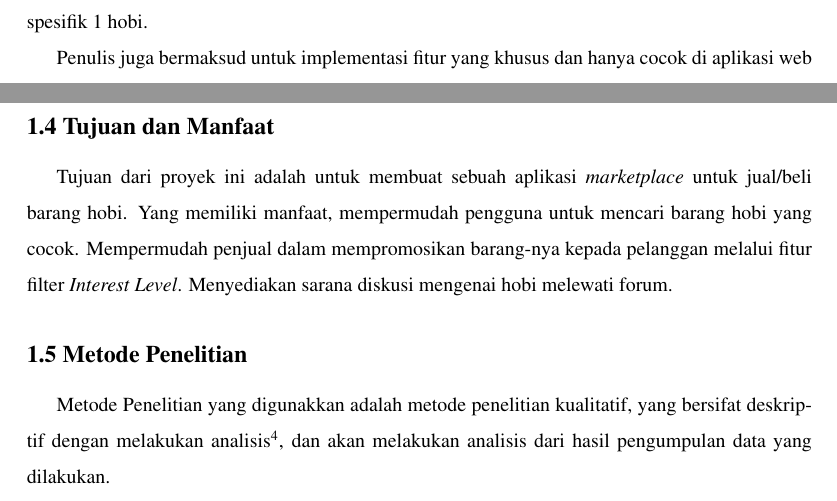
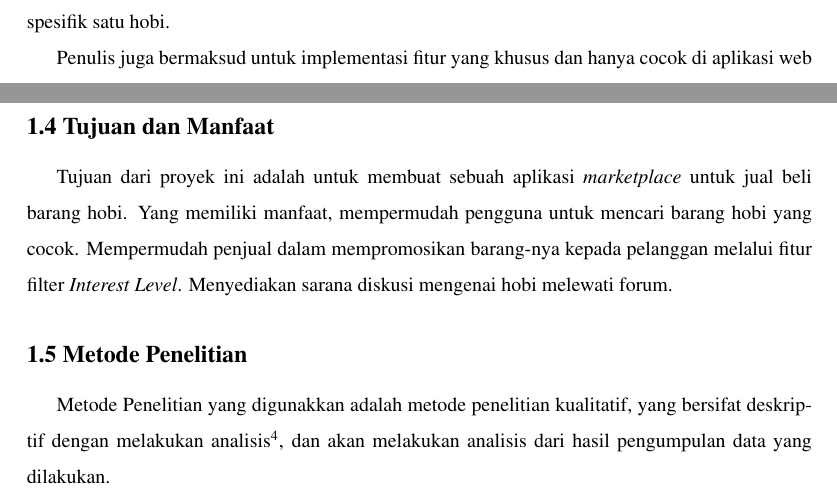
Before and after one commit to aldihsuhandi/skripsi-2023, a LaTeX document (proposal/latex/proposal.tex): two parts of pages 4 and 5 of 24, joined at a grey line, cut so that both start at the same text. Compiled offline with pdfLaTeX.

Commit message:
fix wording

```diff
--- a/proposal/latex/proposal.tex
+++ b/proposal/latex/proposal.tex
@@ -110,8 +110,8 @@ Salah satu tempat dimana kegiatan jual/beli tersebut berlangsung adalah dalam se
 
 
-Kegiatan jual/beli barang hobi juga tentunya termasuk dalam barang yang diperjualbelikan di tempat \textit{e-commerce} atau \textit{marketplace} di internet. Dari tempat-tempat tersebut barang-barang hobi dijual bersamaan dengan barang lainnya, ataupun terfokus kepada hobi tertentu, yang disebut \textit{Hobby shop}. Dari tempat-tempat jual/beli tersebut, general maupun terfokus kepada suatu hobi, penulis berusul untuk membuat sebuah aplikasi web untuk khusus hobi apapun, lebih spesifik ke hobi dibanding \textit{e-commerce} atau \textit{marketplace} namun lebih luas dibanding \textit{Hobby shop} yang hanya spesifik 1 hobi.
+Kegiatan jual beli barang hobi juga tentunya termasuk dalam barang yang diperjualbelikan di tempat \textit{e-commerce} atau \textit{marketplace} di internet. Dari tempat-tempat tersebut barang-barang hobi dijual bersamaan dengan barang lainnya, ataupun terfokus kepada hobi tertentu, yang disebut \textit{Hobby shop}. Dari tempat-tempat jual beli tersebut, general maupun terfokus kepada suatu hobi, penulis berusul untuk membuat sebuah aplikasi web untuk khusus hobi apapun, lebih spesifik ke hobi dibanding \textit{e-commerce} atau \textit{marketplace} namun lebih luas dibanding \textit{Hobby shop} yang hanya spesifik satu hobi.
 
 
-Penulis juga bermaksud untuk implementasi fitur yang khusus dan hanya cocok di aplikasi web jual/beli berbagai barang hobi, dengan melakukan survei terhadap kesulitan melakukan kegiatan jual/beli barang hobi sekarang. Salah satu dari pertanyaan survei adalah apakah anda takut untuk mengambil hobi baru karena tidak tau mulai dari mana?” memiliki respon 66.7\% menjawab iya, dan juga pda pertanyaan berhubungan mengenai kesulitan untuk memilih barang yang cocok memiliki respons ya pada persentase yang diatas 50\%. Jawaban ya yang tinggi pada pertanyaan tersebut menjadi sebuah latar belakang dari fitur utama aplikasi ini yaitu, dua penilaian tingkat peminatan dalam hobi tersebut sebagai filter tambahan, diberi nama \textit{Interest Level}, penilaian tersebut diberikan oleh penjual dan juga nanti diberi oleh pembeli sebagai validasi apakah pemberian penilaian tersebut sesuai atau tidak, untuk membantu meningkatkan keyakinan seseorang untuk memilih barang hobi yang tepat dan memulai sebuah hobi.
+Penulis juga bermaksud untuk implementasi fitur yang khusus dan hanya cocok di aplikasi web jual beli berbagai barang hobi, dengan melakukan survei terhadap kesulitan melakukan kegiatan jual beli barang hobi sekarang. Salah satu dari pertanyaan survei adalah apakah anda takut untuk mengambil hobi baru karena tidak tau mulai dari mana?” memiliki respon 66.7\% menjawab iya, dan juga pda pertanyaan berhubungan mengenai kesulitan untuk memilih barang yang cocok memiliki respons ya pada persentase yang diatas 50\%. Jawaban ya yang tinggi pada pertanyaan tersebut menjadi sebuah latar belakang dari fitur utama aplikasi ini yaitu, dua penilaian tingkat peminatan dalam hobi tersebut sebagai filter tambahan, diberi nama \textit{Interest Level}, penilaian tersebut diberikan oleh penjual dan juga nanti diberi oleh pembeli sebagai validasi apakah pemberian penilaian tersebut sesuai atau tidak, untuk membantu meningkatkan keyakinan seseorang untuk memilih barang hobi yang tepat dan memulai sebuah hobi.
 
 
@@ -130,7 +130,7 @@ Ruang lingkup dari proyek ini adalah membuat suatu \textit{marketplace} dimana s
 \subsection*{1.4 Tujuan dan Manfaat}
 \addcontentsline{toc}{subsection}{\protect\numberline{}1.4 Tujuan dan Manfaat}
 
-Tujuan dari proyek ini adalah untuk membuat sebuah aplikasi \textit{marketplace} untuk jual/beli barang hobi. Yang memiliki manfaat, mempermudah pengguna untuk mencari barang hobi yang cocok. Mempermudah penjual dalam mempromosikan barang-nya kepada pelanggan melalui fitur filter \textit{Interest Level}. Menyediakan sarana diskusi mengenai hobi melewati forum.
+Tujuan dari proyek ini adalah untuk membuat sebuah aplikasi \textit{marketplace} untuk jual beli barang hobi. Yang memiliki manfaat, mempermudah pengguna untuk mencari barang hobi yang cocok. Mempermudah penjual dalam mempromosikan barang-nya kepada pelanggan melalui fitur filter \textit{Interest Level}. Menyediakan sarana diskusi mengenai hobi melewati forum.
 
 \subsection*{1.5 Metode Penelitian}
 \addcontentsline{toc}{subsection}{\protect\numberline{}1.5 Metode Penelitian}
```
Also changed, not shown: proposal/latex/proposal.tex (10 more changed lines).
